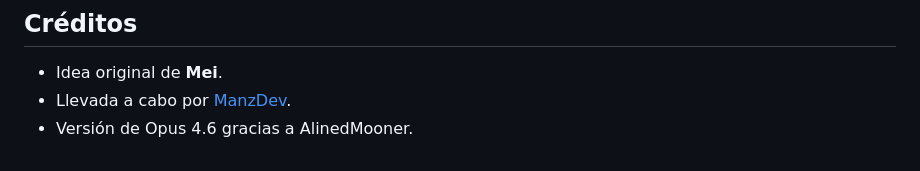
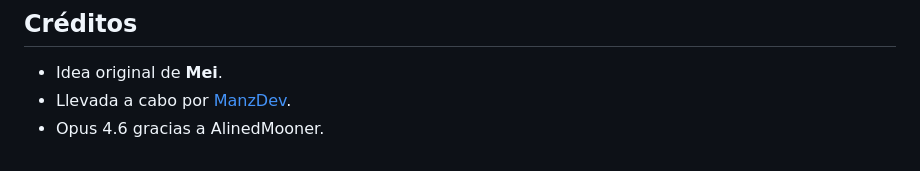
Before and after one commit to ManzDev/gameboy-css-ai, a Markdown page: README.md, the part around the change printed below. Rendered like a GitHub page.

```diff
--- a/README.md
+++ b/README.md
@@ -35,4 +28,4 @@ Also, please add a small control widget on the side of the page that lets a user
 
 - Idea original de **Mei**.
 - Llevada a cabo por [ManzDev](https://manz.dev/).
-- Versión de Opus 4.6 gracias a AlinedMooner.
+- Opus 4.6 gracias a AlinedMooner.
```
Also changed, not shown: other parts of README.md (+7 -14 lines), chatgpt-5.3-thinking/screenshot.png (added), chatgpt-5.3-thinking/thumb.png (added), deepseek-3.2-thinking/screenshot.png (added), deepseek-3.2-thinking/thumb.png (added), deepseek-3.2/screenshot.png (added), deepseek-3.2/thumb.png (added), 3 other files.
